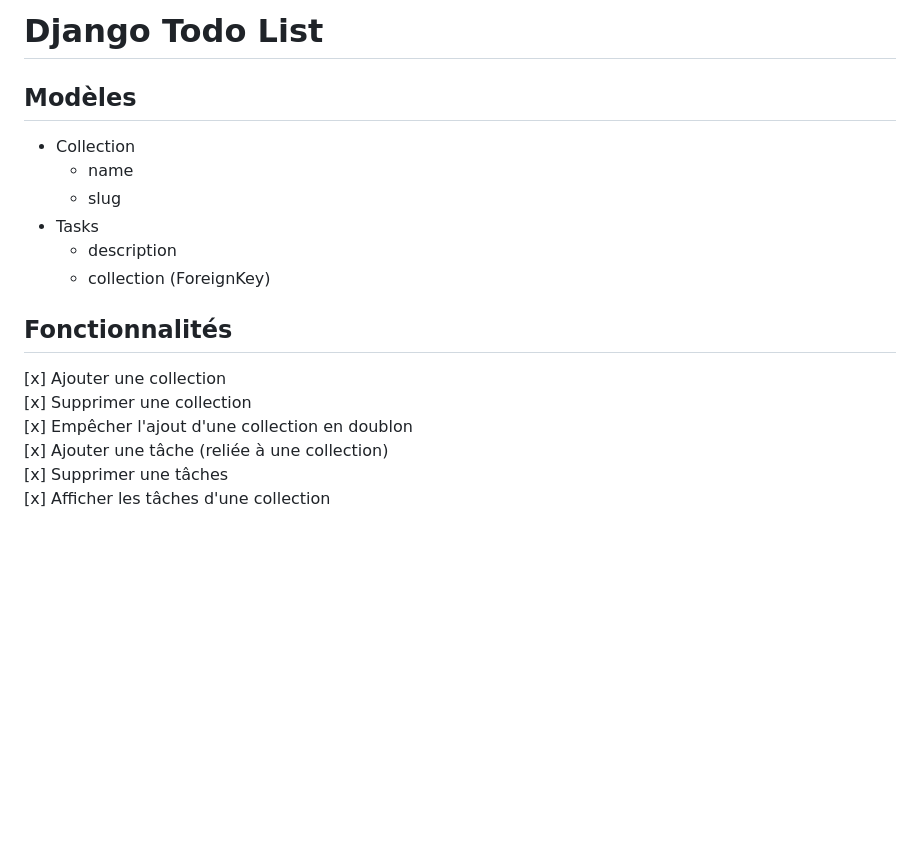
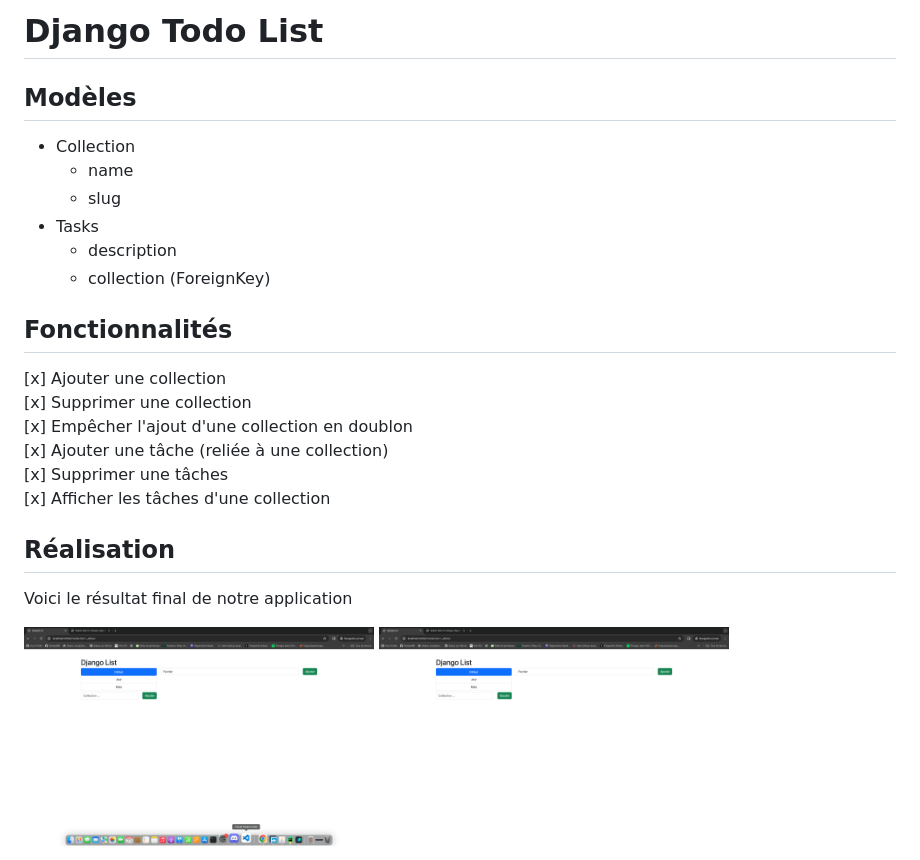
Before and after one commit to Tamby998/djangoList, a Markdown page: readme.md, the part around the change. GitHub-like rendering; pictures changed too: assets/resultat1.png (added), assets/resultat2.png (added); blank space fills up the shorter version.

```diff
--- a/readme.md
+++ b/readme.md
@@ -1,6 +1,6 @@
-# Django Todo List
+# **Django Todo List**
 
-## Modèles
+## **Modèles**
 
 - Collection
   - name
@@ -9,7 +9,7 @@
   - description
   - collection (ForeignKey)
 
-## Fonctionnalités
+## **Fonctionnalités**
 
 [x] Ajouter une collection
 [x] Supprimer une collection
@@ -17,3 +17,10 @@
 [x] Ajouter une tâche (reliée à une collection)
 [x] Supprimer une tâches
 [x] Afficher les tâches d'une collection
+
+## **Réalisation**
+
+Voici le résultat final de notre application
+
+<img src="assets/resultat2.png" width="350" title="Realisation">
+<img src="assets/resultat1.png" width="350" title="Realisation">
```
Also changed, not shown: 6 other files.
